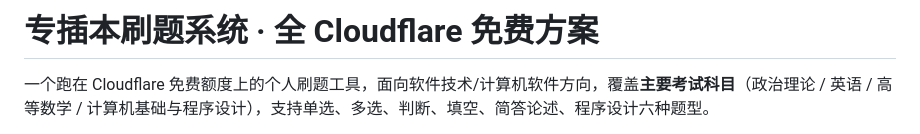
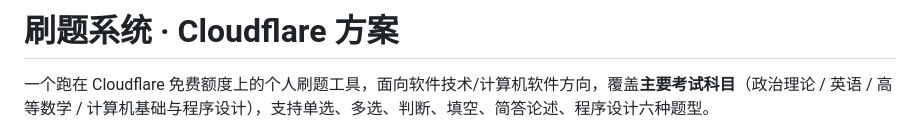
Before and after one commit to Mongovane/shuati, a Markdown page: README.md, the part around the change. Drawn GitHub-style.

```diff
--- a/README.md
+++ b/README.md
@@ -1,4 +1,4 @@
-# 专插本刷题系统 · 全 Cloudflare 免费方案
+# 刷题系统 ·  Cloudflare 方案
 
 一个跑在 Cloudflare 免费额度上的个人刷题工具，面向软件技术/计算机软件方向，覆盖**主要考试科目**（政治理论 / 英语 / 高等数学 / 计算机基础与程序设计），支持单选、多选、判断、填空、简答论述、程序设计六种题型。
 
```
